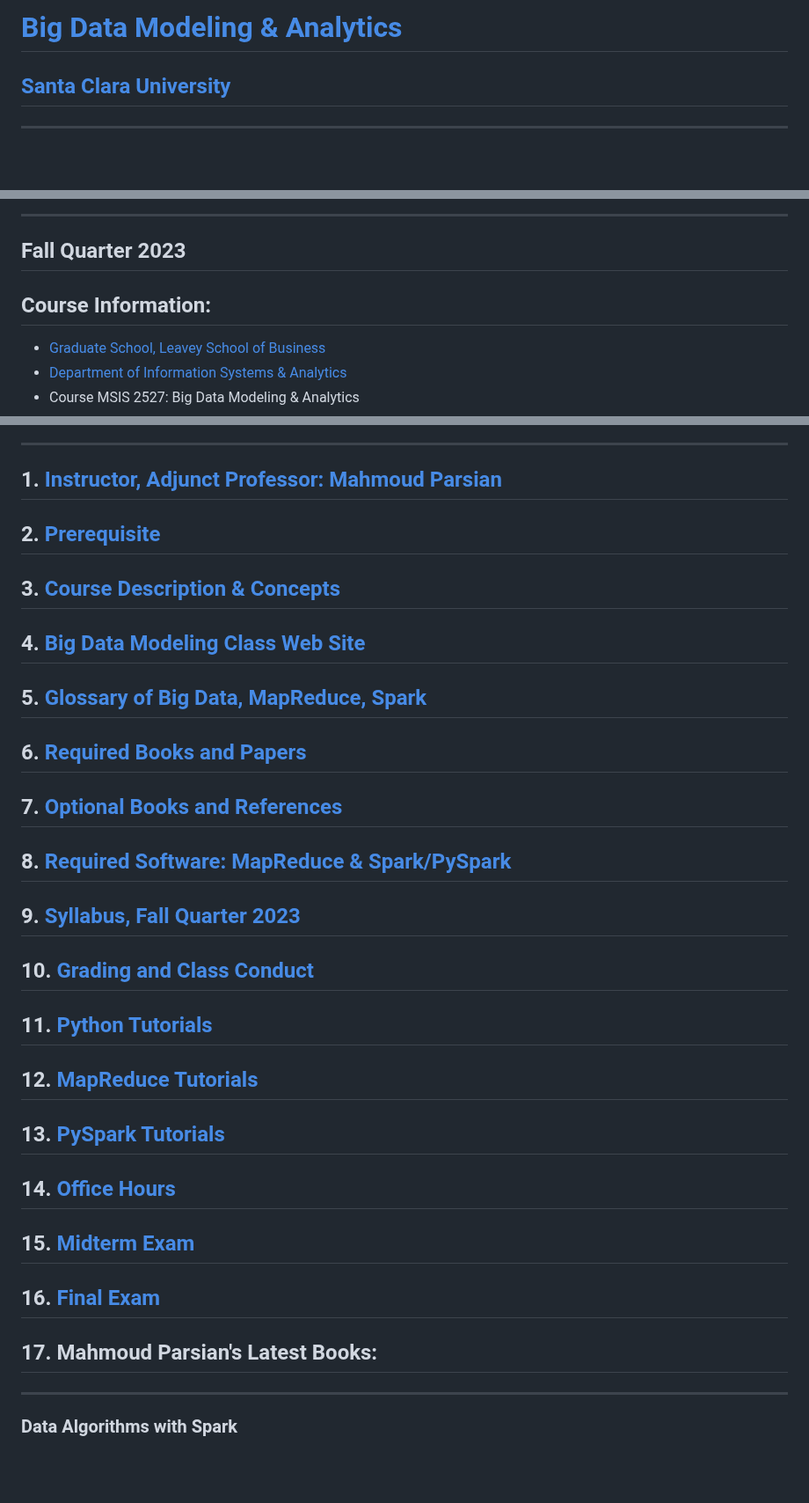
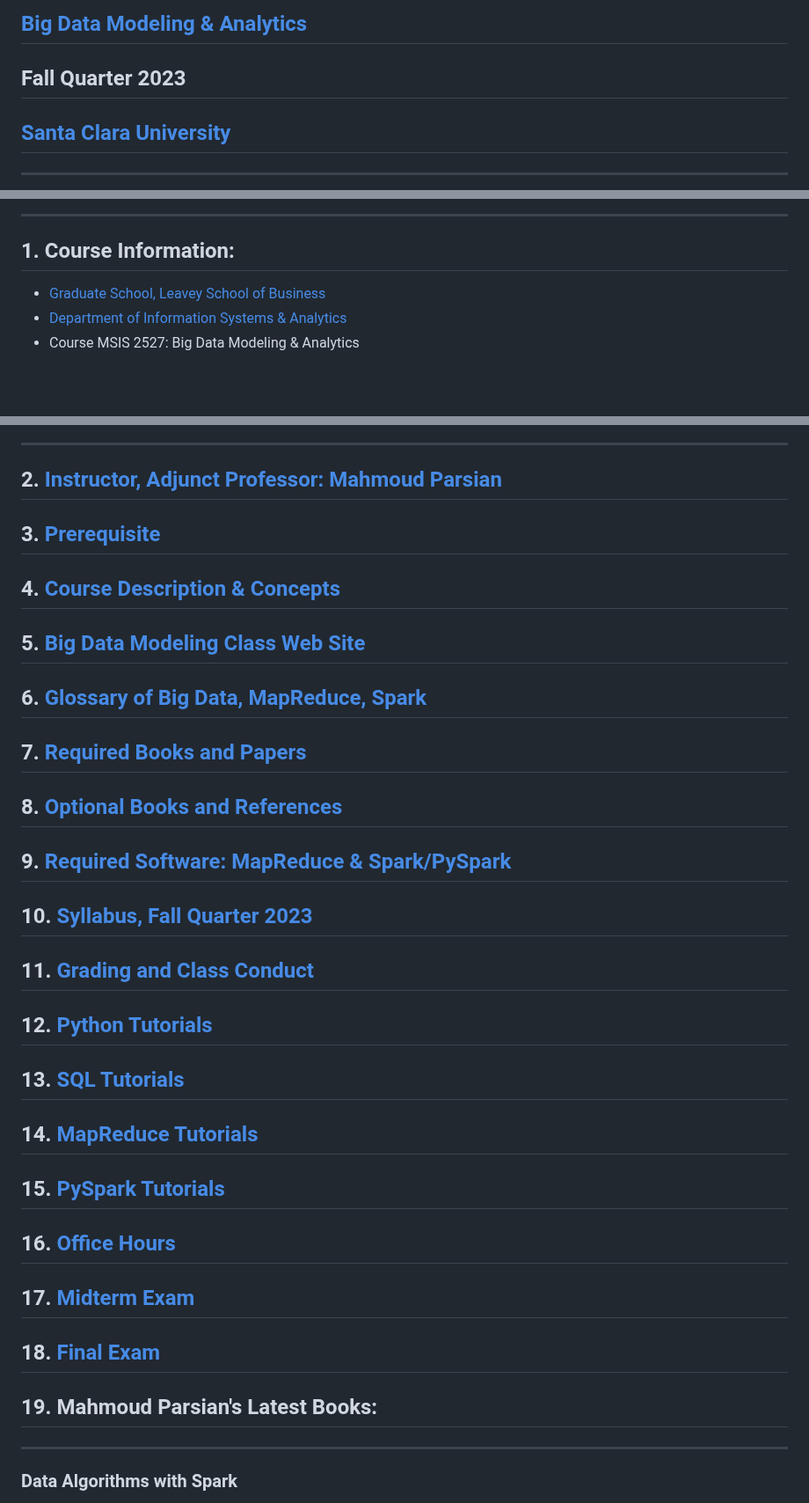
Before and after one commit to mahmoudparsian/big-data-mapreduce-course, a Markdown page: README.md, 3 parts joined by grey strips. Shown at 88% size. Rendered like a GitHub page; blank space fills up the shorter version.

Commit message:
updated for Fall 2023

```diff
--- a/README.md
+++ b/README.md
@@ -1,5 +1,5 @@
-# [Big Data Modeling & Analytics](https://www.scu.edu/business/graduate-degrees/ms-programs/ms-business-analytics/course-descriptions/)
-
+## [Big Data Modeling & Analytics](https://www.scu.edu/business/graduate-degrees/ms-programs/ms-business-analytics/course-descriptions/)
+## Fall Quarter 2023
 ## [Santa Clara University](http://scu.edu/)
 
 --------------------------
@@ -18,8 +18,10 @@
 
 ----------------------------
 
-## Fall Quarter 2023
-## Course Information:
+
+
+## 1. Course Information:
+
 * [Graduate School, Leavey School of Business](https://www.scu.edu/business/)
 * [Department of Information Systems & Analytics](https://www.scu.edu/business/isa/)
 * Course MSIS 2527: Big Data Modeling & Analytics
@@ -36,39 +38,41 @@
 
 ------------
 
-## 1.  [Instructor, Adjunct Professor: Mahmoud Parsian](https://www.scu.edu/business/isa/faculty/parsian/)
+## 2.  [Instructor, Adjunct Professor: Mahmoud Parsian](https://www.scu.edu/business/isa/faculty/parsian/)
 
-## 2.  [Prerequisite](./web_docs/prerequisite.md)
+## 3.  [Prerequisite](./web_docs/prerequisite.md)
 
-## 3.  [Course Description & Concepts](./web_docs/course_description.md)
+## 4.  [Course Description & Concepts](./web_docs/course_description.md)
 
-## 4.  [Big Data Modeling Class Web Site](https://github.com/mahmoudparsian/big-data-mapreduce-course)
+## 5.  [Big Data Modeling Class Web Site](https://github.com/mahmoudparsian/big-data-mapreduce-course)
 
-## 5.  [Glossary of Big Data, MapReduce, Spark](./slides/glossary/glossary_of_big_data_and_mapreduce.md)
+## 6.  [Glossary of Big Data, MapReduce, Spark](./slides/glossary/glossary_of_big_data_and_mapreduce.md)
 
-## 6.  [Required Books and Papers](./web_docs/required_books.md)
+## 7.  [Required Books and Papers](./web_docs/required_books.md)
 
-## 7.  [Optional Books and References](./web_docs/additional_books.md)
+## 8.  [Optional Books and References](./web_docs/additional_books.md)
 
-## 8.  [Required Software: MapReduce & Spark/PySpark](./web_docs/required_software.md)
+## 9.  [Required Software: MapReduce & Spark/PySpark](./web_docs/required_software.md)
 
-## 9.  [Syllabus, Fall Quarter 2023](./syllabus/2023-Fall/README.md)
+## 10.  [Syllabus, Fall Quarter 2023](./syllabus/2023-Fall/README.md)
 
-## 10.  [Grading and Class Conduct](./web_docs/grading_and_class_conduct.md)
+## 11. [Grading and Class Conduct](./web_docs/grading_and_class_conduct.md)
 
-## 11. [Python Tutorials](./web_docs/python_tutorials.md)
+## 12. [Python Tutorials](./web_docs/python_tutorials.md)
 
-## 12. [MapReduce Tutorials](./web_docs/mapreduce_tutorials.md)
+## 13. [SQL Tutorials](./web_docs/sql_tutorials.md)
 
-## 13. [PySpark Tutorials](./web_docs/pyspark_tutorials.md)
+## 14. [MapReduce Tutorials](./web_docs/mapreduce_tutorials.md)
 
-## 14. [Office Hours](./web_docs/office_hours.md)
+## 15. [PySpark Tutorials](./web_docs/pyspark_tutorials.md)
 
-## 15. [Midterm Exam](./web_docs/midterm_exam.md)
+## 16. [Office Hours](./web_docs/office_hours.md)
 
-## 16. [Final Exam](./web_docs/final_exam.md)
+## 17. [Midterm Exam](./web_docs/midterm_exam.md)
 
-## 17. Mahmoud Parsian's Latest Books:
+## 18. [Final Exam](./web_docs/final_exam.md)
+
+## 19. Mahmoud Parsian's Latest Books:
 
 -------
 
```
Also changed, not shown: web_docs/sql_tutorials.md (added, +9 -0 lines).
